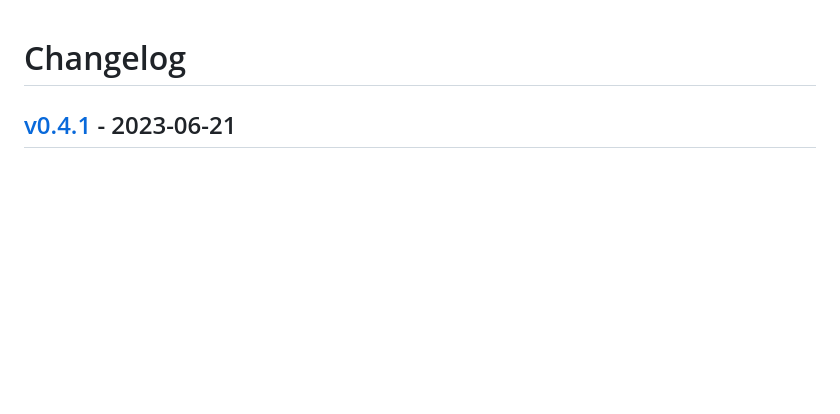
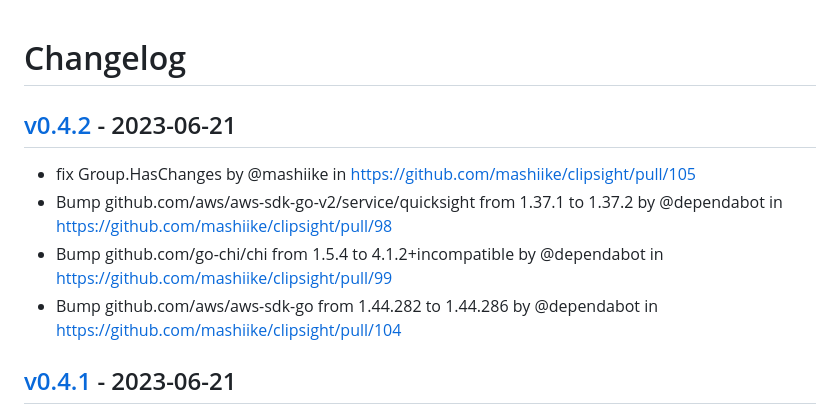
Before and after one commit to mashiike/clipsight, a Markdown page: CHANGELOG.md, the part around the change. Drawn GitHub-style; blank space fills up the shorter version.

Commit message:
[tagpr] update CHANGELOG.md

```diff
--- a/CHANGELOG.md
+++ b/CHANGELOG.md
@@ -1,4 +1,10 @@
 # Changelog
+## [v0.4.2](https://github.com/mashiike/clipsight/compare/v0.4.1...v0.4.2) - 2023-06-21
+- fix Group.HasChanges by @mashiike in https://github.com/mashiike/clipsight/pull/105
+- Bump github.com/aws/aws-sdk-go-v2/service/quicksight from 1.37.1 to 1.37.2 by @dependabot in https://github.com/mashiike/clipsight/pull/98
+- Bump github.com/go-chi/chi from 1.5.4 to 4.1.2+incompatible by @dependabot in https://github.com/mashiike/clipsight/pull/99
+- Bump github.com/aws/aws-sdk-go from 1.44.282 to 1.44.286 by @dependabot in https://github.com/mashiike/clipsight/pull/104
+
 ## [v0.4.1](https://github.com/mashiike/clipsight/compare/v0.4.0...v0.4.1) - 2023-06-21
 - not embeded_url, embed_url by @mashiike in https://github.com/mashiike/clipsight/pull/102
 - Bump github.com/aws/aws-sdk-go-v2/config from 1.18.26 to 1.18.27 by @dependabot in https://github.com/mashiike/clipsight/pull/100
```
